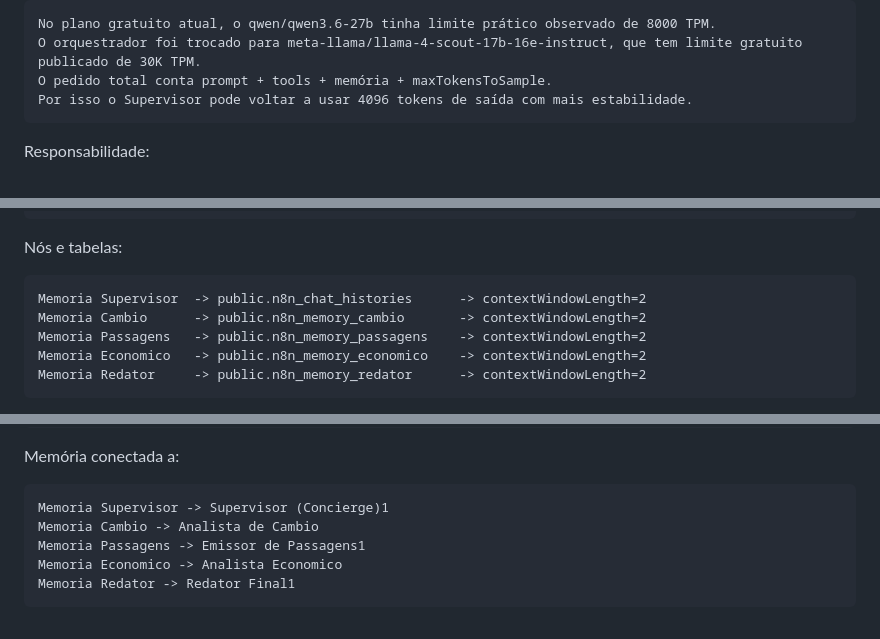
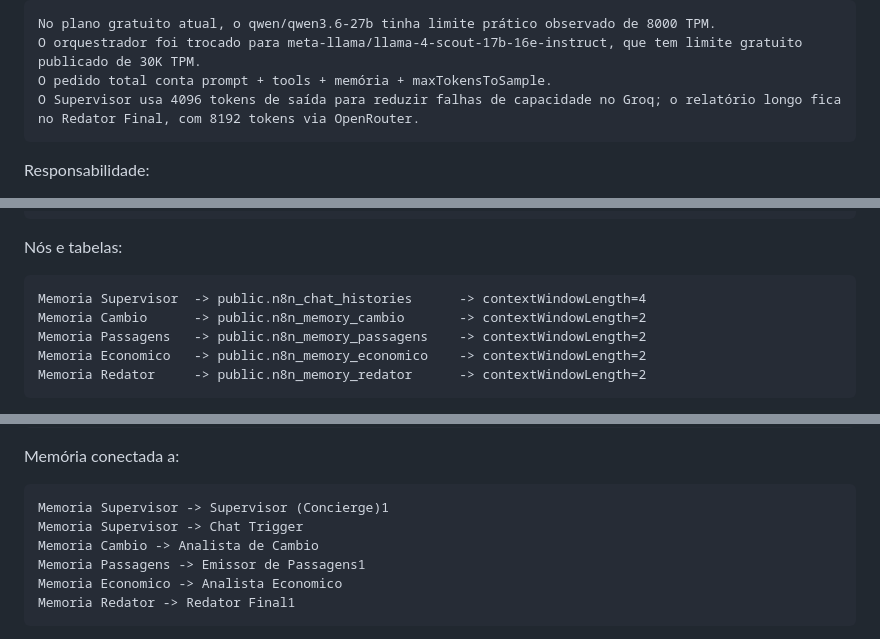
Before and after one commit to maincheinmarket/travelia-financeiro, a Markdown page: WORKFLOW_CONSULTOR_VIAGENS.md, 3 parts joined by grey strips. Rendered like a GitHub page.

````diff
--- a/WORKFLOW_CONSULTOR_VIAGENS.md
+++ b/WORKFLOW_CONSULTOR_VIAGENS.md
@@ -127,7 +127,7 @@ Observação sobre limite Groq:
 No plano gratuito atual, o qwen/qwen3.6-27b tinha limite prático observado de 8000 TPM.
 O orquestrador foi trocado para meta-llama/llama-4-scout-17b-16e-instruct, que tem limite gratuito publicado de 30K TPM.
 O pedido total conta prompt + tools + memória + maxTokensToSample.
-Por isso o Supervisor pode voltar a usar 4096 tokens de saída com mais estabilidade.
+O Supervisor usa 4096 tokens de saída para reduzir falhas de capacidade no Groq; o relatório longo fica no Redator Final, com 8192 tokens via OpenRouter.
 ```
 
 Responsabilidade:
@@ -559,7 +559,7 @@ Tipo:
 Nós e tabelas:
 
 ```text
-Memoria Supervisor  -> public.n8n_chat_histories      -> contextWindowLength=2
+Memoria Supervisor  -> public.n8n_chat_histories      -> contextWindowLength=4
 Memoria Cambio      -> public.n8n_memory_cambio       -> contextWindowLength=2
 Memoria Passagens   -> public.n8n_memory_passagens    -> contextWindowLength=2
 Memoria Economico   -> public.n8n_memory_economico    -> contextWindowLength=2
@@ -582,6 +582,7 @@ Memória conectada a:
 
 ```text
 Memoria Supervisor -> Supervisor (Concierge)1
+Memoria Supervisor -> Chat Trigger
 Memoria Cambio -> Analista de Cambio
 Memoria Passagens -> Emissor de Passagens1
 Memoria Economico -> Analista Economico
````
Also changed, not shown: other parts of WORKFLOW_CONSULTOR_VIAGENS.md (+7 -4 lines), INTEGRATION_GUIDE.md (+4 -3 lines).
